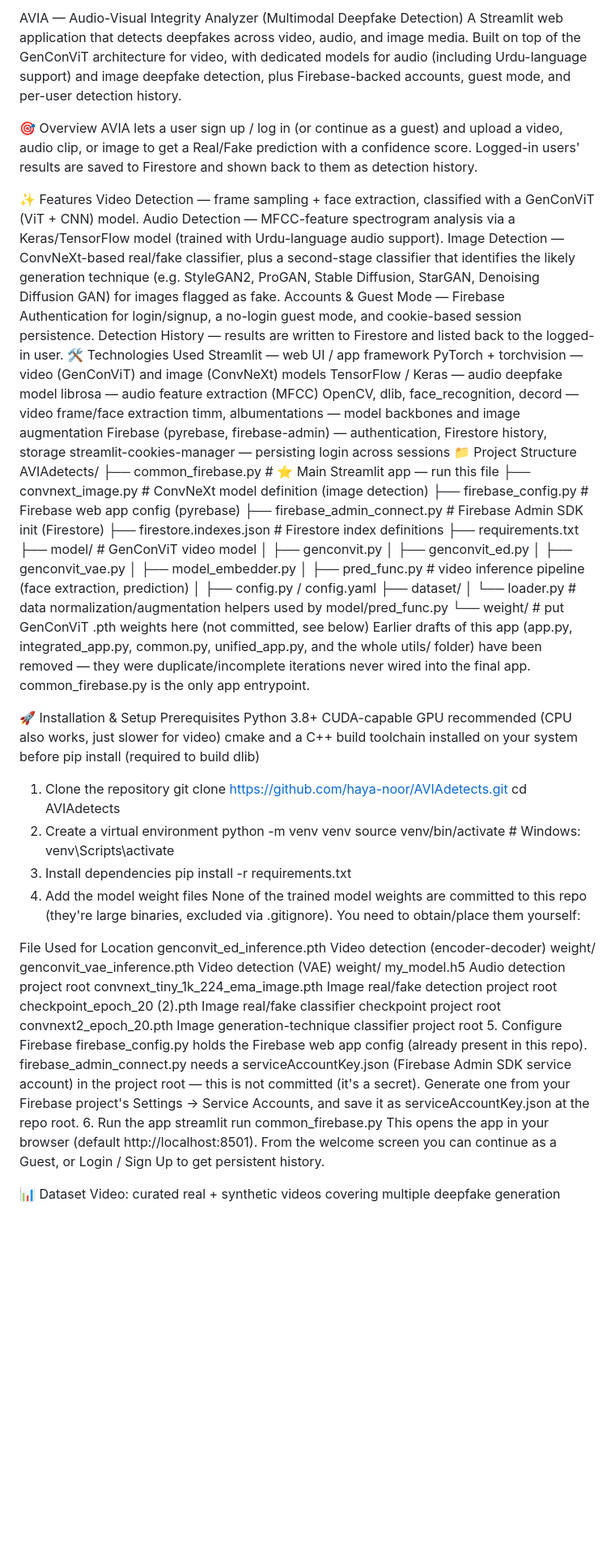
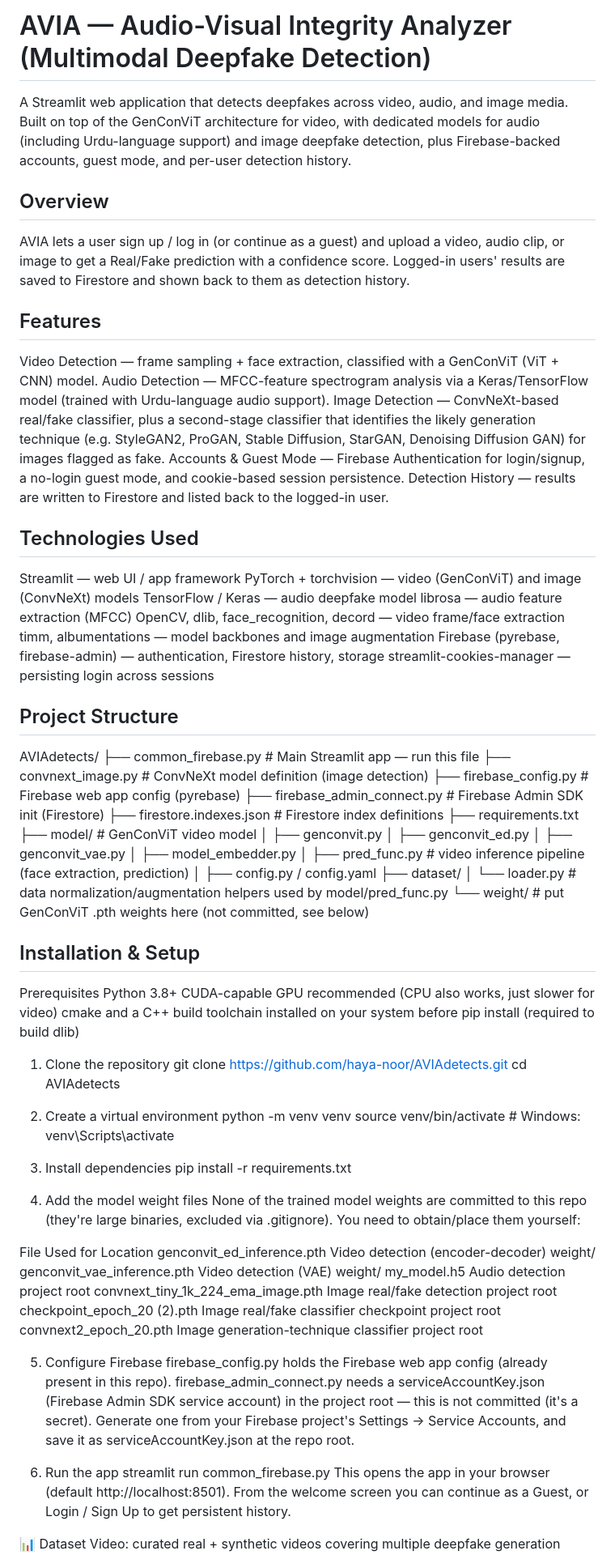
Before and after one commit to haya-noor/AVIAdetects, a Markdown page: README.md, the part around one of its changes. Shown at 81% size. Rendered like a GitHub page; blank space fills up the shorter version.

```diff
--- a/README.md
+++ b/README.md
@@ -1,16 +1,17 @@
-AVIA — Audio-Visual Integrity Analyzer (Multimodal Deepfake Detection)
+# AVIA — Audio-Visual Integrity Analyzer (Multimodal Deepfake Detection)
 A Streamlit web application that detects deepfakes across video, audio, and image media. Built on top of the GenConViT architecture for video, with dedicated models for audio (including Urdu-language support) and image deepfake detection, plus Firebase-backed accounts, guest mode, and per-user detection history.
 
-🎯 Overview
+## Overview
 AVIA lets a user sign up / log in (or continue as a guest) and upload a video, audio clip, or image to get a Real/Fake prediction with a confidence score. Logged-in users' results are saved to Firestore and shown back to them as detection history.
 
-✨ Features
+## Features
 Video Detection — frame sampling + face extraction, classified with a GenConViT (ViT + CNN) model.
 Audio Detection — MFCC-feature spectrogram analysis via a Keras/TensorFlow model (trained with Urdu-language audio support).
 Image Detection — ConvNeXt-based real/fake classifier, plus a second-stage classifier that identifies the likely generation technique (e.g. StyleGAN2, ProGAN, Stable Diffusion, StarGAN, Denoising Diffusion GAN) for images flagged as fake.
 Accounts & Guest Mode — Firebase Authentication for login/signup, a no-login guest mode, and cookie-based session persistence.
 Detection History — results are written to Firestore and listed back to the logged-in user.
-🛠️ Technologies Used
+
+## Technologies Used
 Streamlit — web UI / app framework
 PyTorch + torchvision — video (GenConViT) and image (ConvNeXt) models
 TensorFlow / Keras — audio deepfake model
@@ -19,9 +20,10 @@ OpenCV, dlib, face_recognition, decord — video frame/face extraction
 timm, albumentations — model backbones and image augmentation
 Firebase (pyrebase, firebase-admin) — authentication, Firestore history, storage
 streamlit-cookies-manager — persisting login across sessions
-📁 Project Structure
+
+ ## Project Structure
 AVIAdetects/
-├── common_firebase.py        # ⭐ Main Streamlit app — run this file
+├── common_firebase.py        # Main Streamlit app — run this file
 ├── convnext_image.py         # ConvNeXt model definition (image detection)
 ├── firebase_config.py        # Firebase web app config (pyrebase)
 ├── firebase_admin_connect.py # Firebase Admin SDK init (Firestore)
@@ -37,21 +39,25 @@ AVIAdetects/
 ├── dataset/
 │   └── loader.py             # data normalization/augmentation helpers used by model/pred_func.py
 └── weight/                   # put GenConViT .pth weights here (not committed, see below)
-Earlier drafts of this app (app.py, integrated_app.py, common.py, unified_app.py, and the whole utils/ folder) have been removed — they were duplicate/incomplete iterations never wired into the final app. common_firebase.py is the only app entrypoint.
 
-🚀 Installation & Setup
+
+## Installation & Setup
 Prerequisites
 Python 3.8+
 CUDA-capable GPU recommended (CPU also works, just slower for video)
 cmake and a C++ build toolchain installed on your system before pip install (required to build dlib)
+
 1. Clone the repository
 git clone https://github.com/haya-noor/AVIAdetects.git
 cd AVIAdetects
+
 2. Create a virtual environment
 python -m venv venv
 source venv/bin/activate   # Windows: venv\Scripts\activate
+
 3. Install dependencies
 pip install -r requirements.txt
+
 4. Add the model weight files
 None of the trained model weights are committed to this repo (they're large binaries, excluded via .gitignore). You need to obtain/place them yourself:
 
@@ -62,9 +68,12 @@ my_model.h5	Audio detection	project root
 convnext_tiny_1k_224_ema_image.pth	Image real/fake detection	project root
 checkpoint_epoch_20 (2).pth	Image real/fake classifier checkpoint	project root
 convnext2_epoch_20.pth	Image generation-technique classifier	project root
+
+
 5. Configure Firebase
 firebase_config.py holds the Firebase web app config (already present in this repo).
 firebase_admin_connect.py needs a serviceAccountKey.json (Firebase Admin SDK service account) in the project root — this is not committed (it's a secret). Generate one from your Firebase project's Settings → Service Accounts, and save it as serviceAccountKey.json at the repo root.
+
 6. Run the app
 streamlit run common_firebase.py
 This opens the app in your browser (default http://localhost:8501). From the welcome screen you can continue as a Guest, or Login / Sign Up to get persistent history.
```
Also changed, not shown: other parts of README.md (+4 -1 lines).
